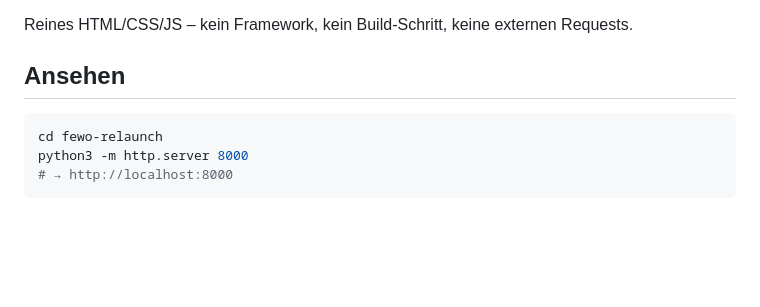
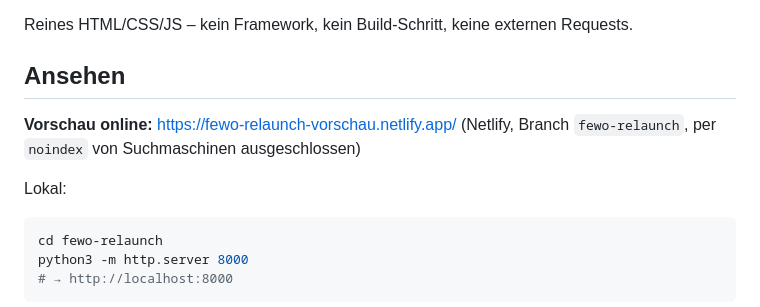
Before and after one commit to justmaxcreating/tests-, a Markdown page: fewo-relaunch/README.md, the part around the change. Rendered like a GitHub page; blank space fills up the shorter version.

Commit message:
README: link to Netlify preview
Co-Authored-By: Claude Opus 5.5 <noreply@anthropic.com>
Claude-Session: https://claude.ai/code/session_01VQvcAgKzfrnLYxqvJmPALa

````diff
--- a/fewo-relaunch/README.md
+++ b/fewo-relaunch/README.md
@@ -6,6 +6,10 @@ Umfang: **Startseite** + **Detailseite der Würzburger Altstadtwohnung** („Das
 Reines HTML/CSS/JS – kein Framework, kein Build-Schritt, keine externen Requests.
 
 ## Ansehen
+
+**Vorschau online:** https://fewo-relaunch-vorschau.netlify.app/ (Netlify, Branch `fewo-relaunch`, per `noindex` von Suchmaschinen ausgeschlossen)
+
+Lokal:
 
 ```bash
 cd fewo-relaunch
````
